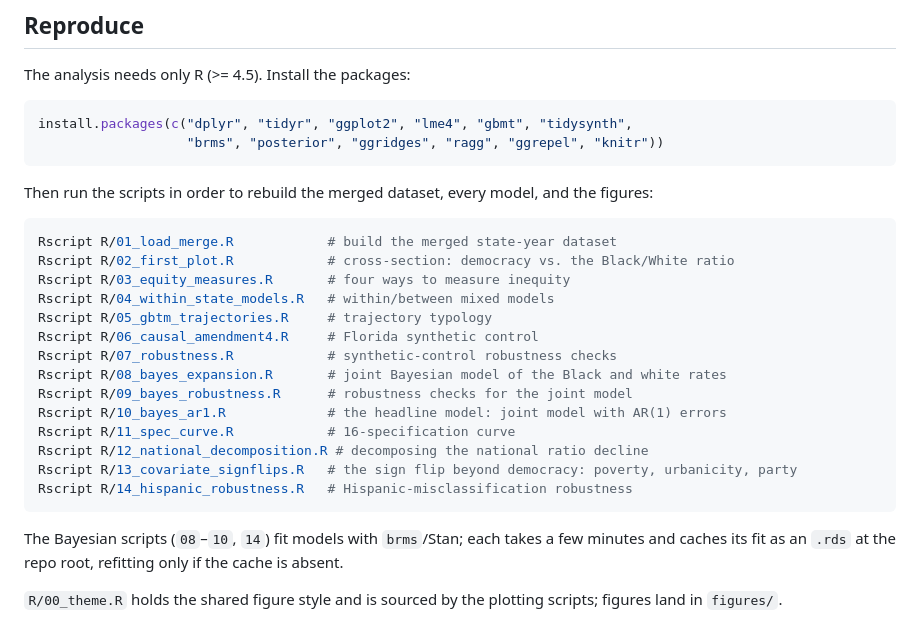
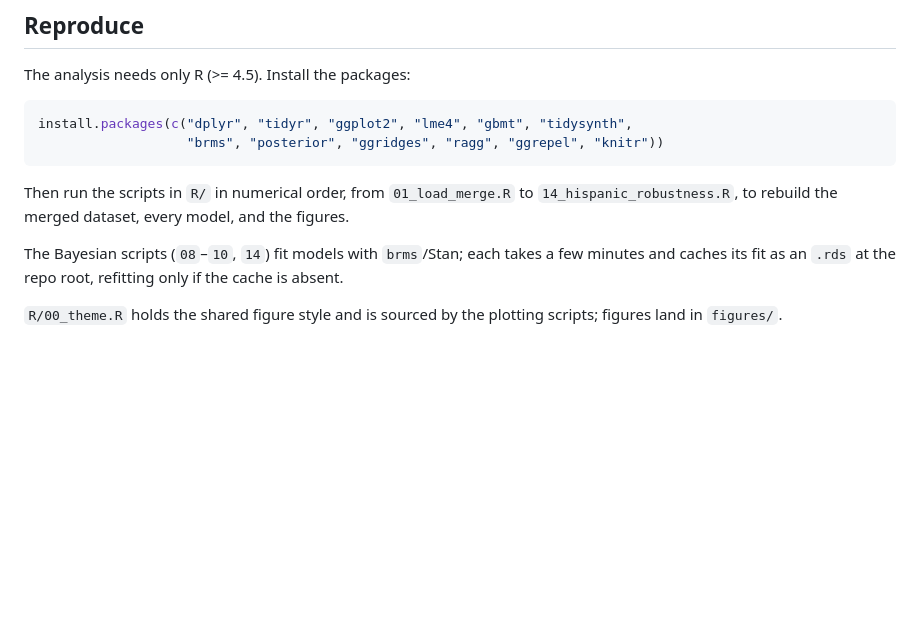
Before and after one commit to haomeng797-ship-it/dem-crime-equity, a Markdown page: README.md, the part around the change. Drawn GitHub-style; blank space fills up the shorter version.

````diff
--- a/README.md
+++ b/README.md
@@ -19,24 +19,7 @@ install.packages(c("dplyr", "tidyr", "ggplot2", "lme4", "gbmt", "tidysynth",
                    "brms", "posterior", "ggridges", "ragg", "ggrepel", "knitr"))
 ```
 
-Then run the scripts in order to rebuild the merged dataset, every model, and the figures:
-
-```bash
-Rscript R/01_load_merge.R            # build the merged state-year dataset
-Rscript R/02_first_plot.R            # cross-section: democracy vs. the Black/White ratio
-Rscript R/03_equity_measures.R       # four ways to measure inequity
-Rscript R/04_within_state_models.R   # within/between mixed models
-Rscript R/05_gbtm_trajectories.R     # trajectory typology
-Rscript R/06_causal_amendment4.R     # Florida synthetic control
-Rscript R/07_robustness.R            # synthetic-control robustness checks
-Rscript R/08_bayes_expansion.R       # joint Bayesian model of the Black and white rates
-Rscript R/09_bayes_robustness.R      # robustness checks for the joint model
-Rscript R/10_bayes_ar1.R             # the headline model: joint model with AR(1) errors
-Rscript R/11_spec_curve.R            # 16-specification curve
-Rscript R/12_national_decomposition.R # decomposing the national ratio decline
-Rscript R/13_covariate_signflips.R   # the sign flip beyond democracy: poverty, urbanicity, party
-Rscript R/14_hispanic_robustness.R   # Hispanic-misclassification robustness
-```
+Then run the scripts in `R/` in numerical order, from `01_load_merge.R` to `14_hispanic_robustness.R`, to rebuild the merged dataset, every model, and the figures.
 
 The Bayesian scripts (`08`–`10`, `14`) fit models with `brms`/Stan; each takes a few minutes and
 caches its fit as an `.rds` at the repo root, refitting only if the cache is absent.
````
